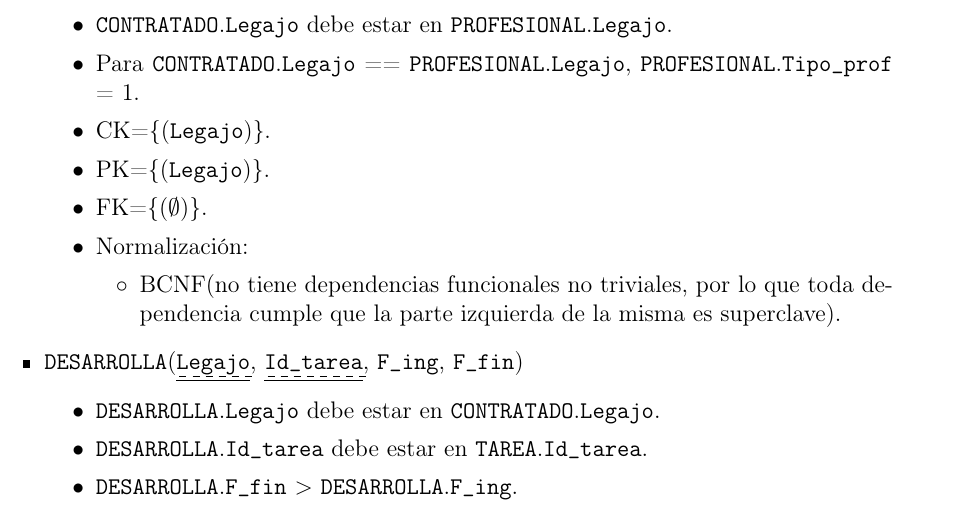
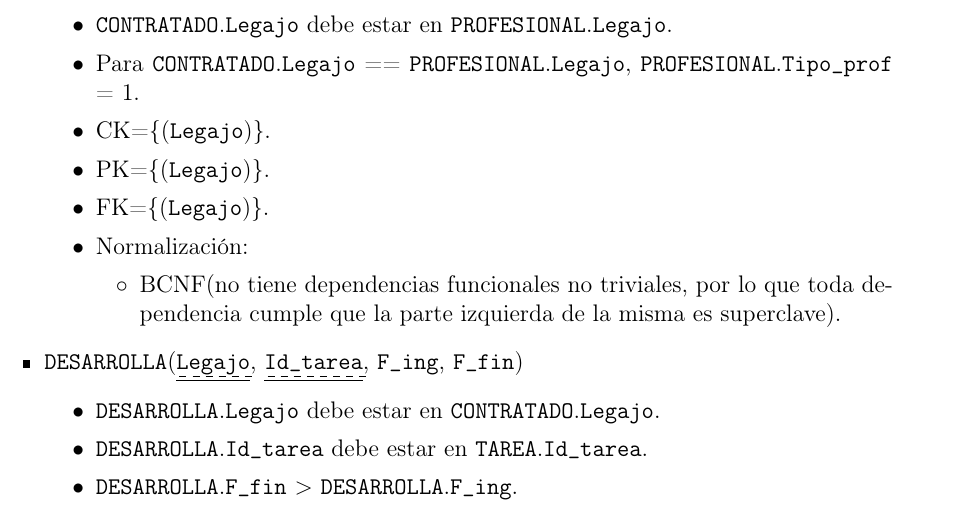
Before and after one commit to nmontesoro/latex-report, a LaTeX document (main.tex, which reads er.tex): part of page 9 of 13, cut so that both start at the same text. Compiled offline with pdfLaTeX.

Commit message:
Corrijo FK en CONTRATADO

```diff
--- a/er.tex
+++ b/er.tex
@@ -186,7 +186,7 @@ Las restricciones sobre el esquema de la fig. \ref{fig:der} son las siguientes:
                     \ent{profesional}.\att{tipo\_prof} = 1.
                 \item \CK{\att{legajo}}.
                 \item \PK{\att{legajo}}.
-                \item \FK{$\emptyset$}.
+                \item \FK{\att{legajo}}.
                 \item Normalización:
                     \begin{itemize}
                         \item BCNF(no tiene dependencias funcionales no
```
